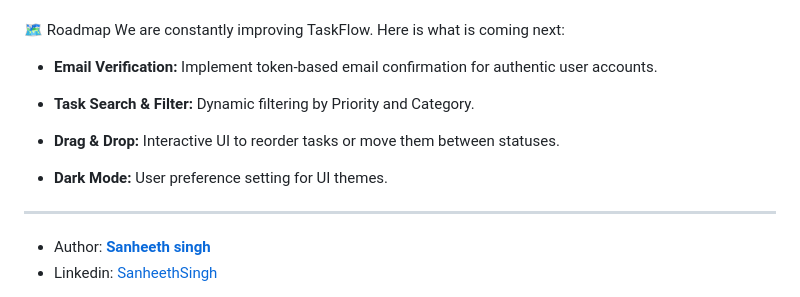
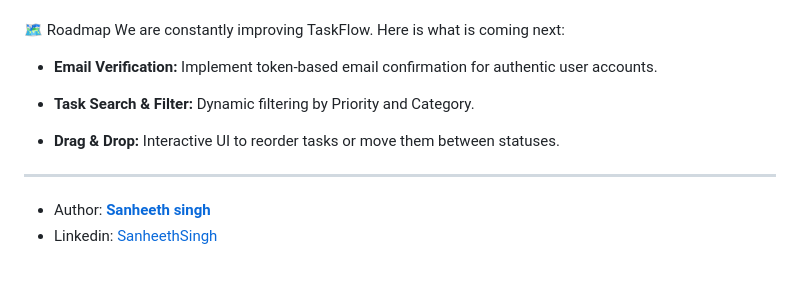
Before and after one commit to sanheeth-singh/TaskFlow, a Markdown page: README.md, the part around the change. Drawn GitHub-style; blank space fills up the shorter version.

```diff
--- a/README.md
+++ b/README.md
@@ -62,7 +62,6 @@ We are constantly improving TaskFlow. Here is what is coming next:
 
 * **Drag & Drop:** Interactive UI to reorder tasks or move them between statuses.
 
-* **Dark Mode:** User preference setting for UI themes.
 ---
 * Author: <a href="https://github.com/sanheeth-singh"> <strong> Sanheeth singh </strong></a>
 * Linkedin: <a href="www.linkedin.com/in/sanheethsingh">SanheethSingh</a>
```
